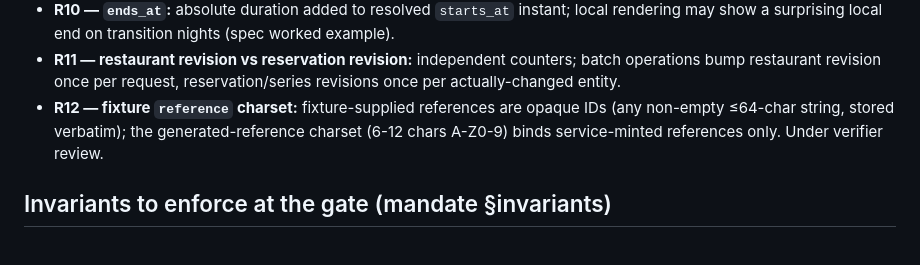
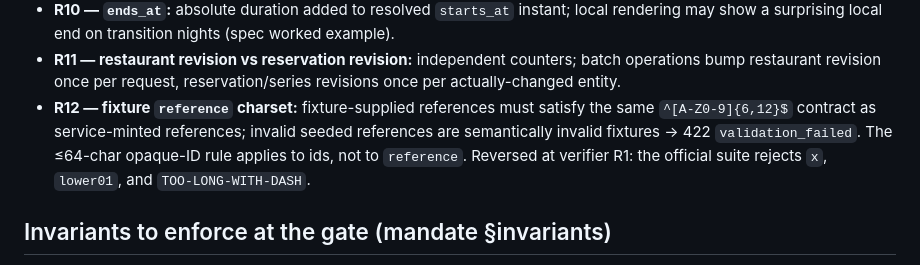
Before and after one commit to mukeshkbj/wed-dark-factory-tablekeeper, a Markdown page: docs/requirements-matrix.md, the part around the change. Rendered like a GitHub page.

Commit message:
coordinator: reverse stage-1 seed-reference ruling after gate R1

```diff
--- a/docs/requirements-matrix.md
+++ b/docs/requirements-matrix.md
@@ -239,9 +239,11 @@ this file is the whole-run map.
 - **R11 — restaurant revision vs reservation revision:** independent counters; batch
   operations bump restaurant revision once per request, reservation/series revisions
   once per actually-changed entity.
-- **R12 — fixture `reference` charset:** fixture-supplied references are opaque IDs
-  (any non-empty ≤64-char string, stored verbatim); the generated-reference charset
-  (6-12 chars A-Z0-9) binds service-minted references only. Under verifier review.
+- **R12 — fixture `reference` charset:** fixture-supplied references must satisfy
+  the same `^[A-Z0-9]{6,12}$` contract as service-minted references; invalid seeded
+  references are semantically invalid fixtures → 422 `validation_failed`. The ≤64-char
+  opaque-ID rule applies to ids, not to `reference`. Reversed at verifier R1: the
+  official suite rejects `x`, `lower01`, and `TOO-LONG-WITH-DASH`.
 
 ## Invariants to enforce at the gate (mandate §invariants)
 
```
Also changed, not shown: PLAN.md (+1 -1 lines), docs/requirements-matrix-stage-1.md (+1 -1 lines).
